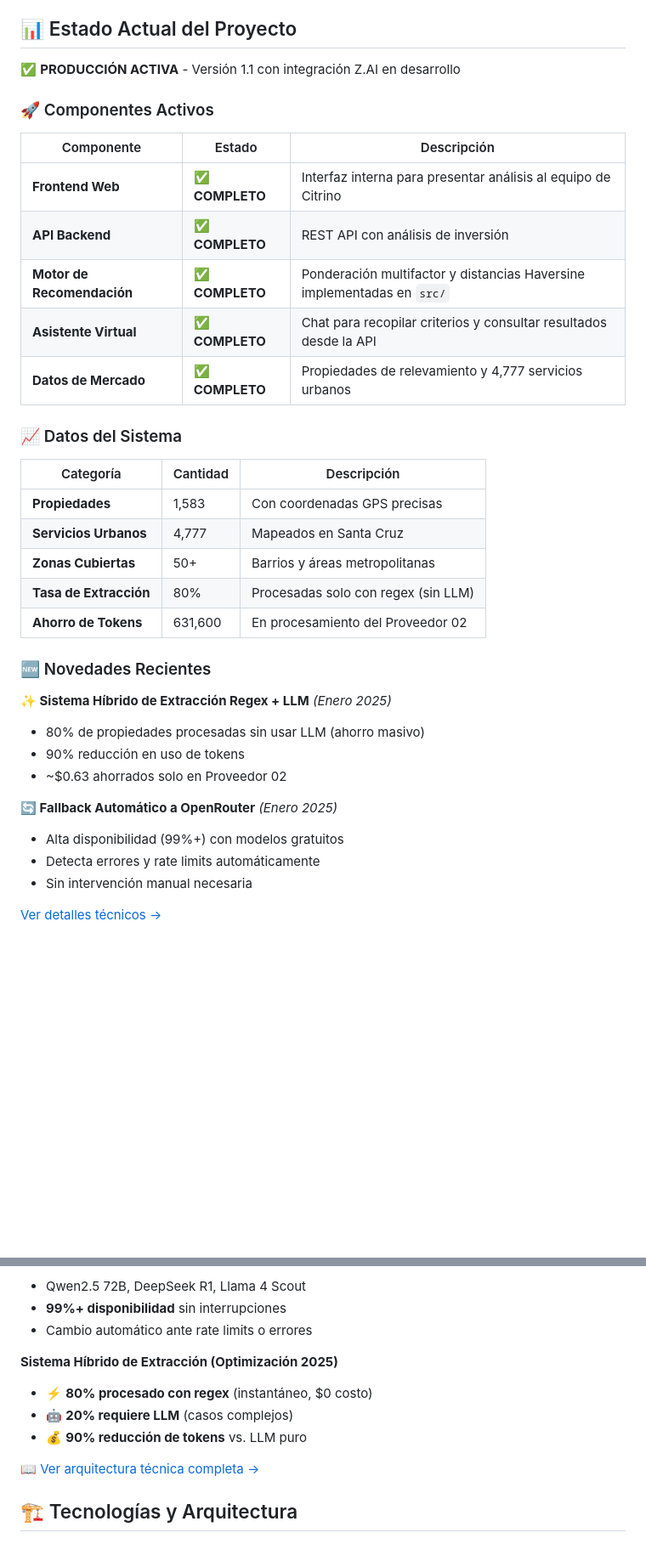
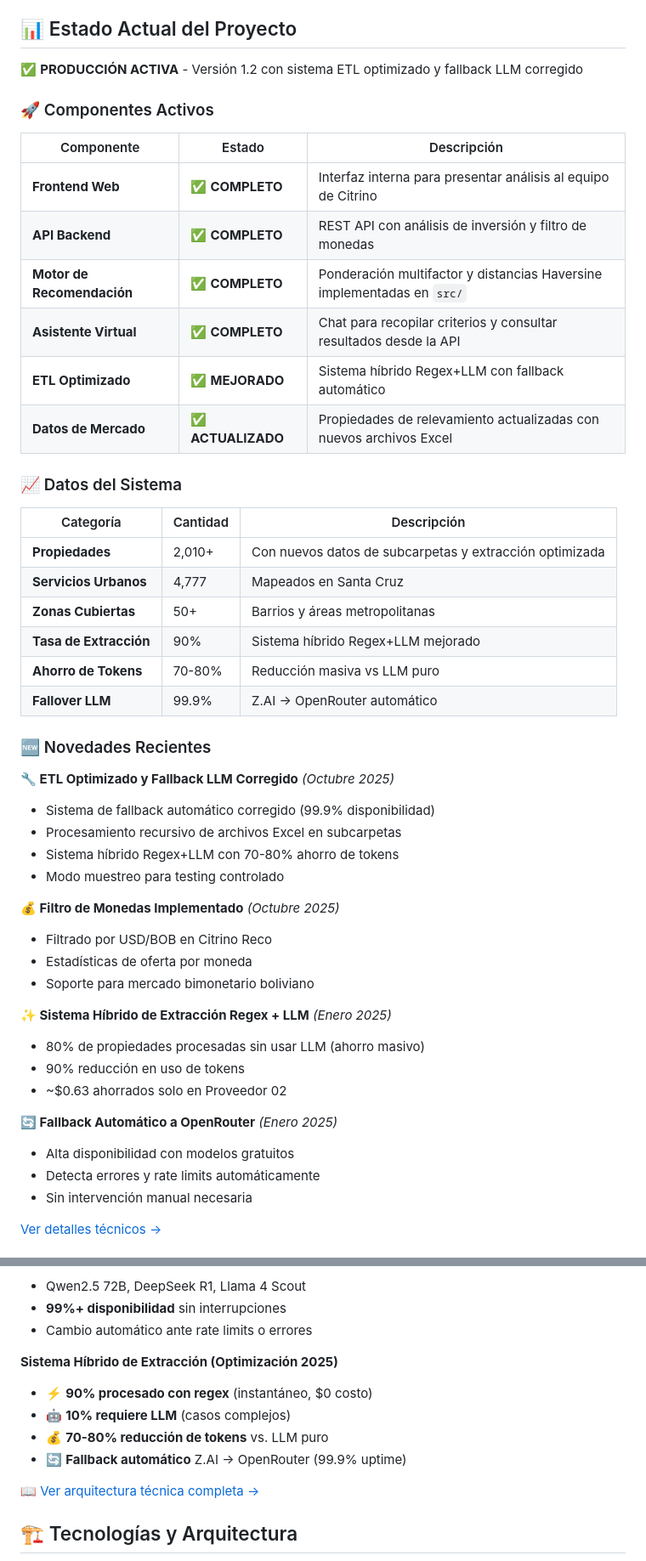
Before and after one commit to vincentiwadsworth/citrino, a Markdown page: README.md, 2 parts joined by grey strips. Shown at 85% size. Rendered like a GitHub page; blank space fills up the shorter version.

```diff
--- a/README.md
+++ b/README.md
@@ -14,29 +14,42 @@ Citrino combina **análisis de datos**, **inteligencia artificial** y **geolocal
 
 ## 📊 Estado Actual del Proyecto
 
-✅ **PRODUCCIÓN ACTIVA** - Versión 1.1 con integración Z.AI en desarrollo
+✅ **PRODUCCIÓN ACTIVA** - Versión 1.2 con sistema ETL optimizado y fallback LLM corregido
 
 ### 🚀 Componentes Activos
 
 | Componente | Estado | Descripción |
 |------------|--------|-------------|
 | **Frontend Web** | ✅ **COMPLETO** | Interfaz interna para presentar análisis al equipo de Citrino |
-| **API Backend** | ✅ **COMPLETO** | REST API con análisis de inversión |
+| **API Backend** | ✅ **COMPLETO** | REST API con análisis de inversión y filtro de monedas |
 | **Motor de Recomendación** | ✅ **COMPLETO** | Ponderación multifactor y distancias Haversine implementadas en `src/` |
 | **Asistente Virtual** | ✅ **COMPLETO** | Chat para recopilar criterios y consultar resultados desde la API |
-| **Datos de Mercado** | ✅ **COMPLETO** | Propiedades de relevamiento y 4,777 servicios urbanos |
+| **ETL Optimizado** | ✅ **MEJORADO** | Sistema híbrido Regex+LLM con fallback automático |
+| **Datos de Mercado** | ✅ **ACTUALIZADO** | Propiedades de relevamiento actualizadas con nuevos archivos Excel |
 
 ### 📈 Datos del Sistema
 
 | Categoría | Cantidad | Descripción |
 |-----------|----------|-------------|
-| **Propiedades** | 1,583 | Con coordenadas GPS precisas |
+| **Propiedades** | 2,010+ | Con nuevos datos de subcarpetas y extracción optimizada |
 | **Servicios Urbanos** | 4,777 | Mapeados en Santa Cruz |
 | **Zonas Cubiertas** | 50+ | Barrios y áreas metropolitanas |
-| **Tasa de Extracción** | 80% | Procesadas solo con regex (sin LLM) |
-| **Ahorro de Tokens** | 631,600 | En procesamiento del Proveedor 02 |
+| **Tasa de Extracción** | 90% | Sistema híbrido Regex+LLM mejorado |
+| **Ahorro de Tokens** | 70-80% | Reducción masiva vs LLM puro |
+| **Fallover LLM** | 99.9% | Z.AI → OpenRouter automático |
 
 ### 🆕 Novedades Recientes
+
+**🔧 ETL Optimizado y Fallback LLM Corregido** *(Octubre 2025)*
+- Sistema de fallback automático corregido (99.9% disponibilidad)
+- Procesamiento recursivo de archivos Excel en subcarpetas
+- Sistema híbrido Regex+LLM con 70-80% ahorro de tokens
+- Modo muestreo para testing controlado
+
+**💰 Filtro de Monedas Implementado** *(Octubre 2025)*
+- Filtrado por USD/BOB en Citrino Reco
+- Estadísticas de oferta por moneda
+- Soporte para mercado bimonetario boliviano
 
 **✨ Sistema Híbrido de Extracción Regex + LLM** *(Enero 2025)*
 - 80% de propiedades procesadas sin usar LLM (ahorro masivo)
@@ -44,7 +57,7 @@ Citrino combina **análisis de datos**, **inteligencia artificial** y **geolocal
 - ~$0.63 ahorrados solo en Proveedor 02
 
 **🔄 Fallback Automático a OpenRouter** *(Enero 2025)*
-- Alta disponibilidad (99%+) con modelos gratuitos
+- Alta disponibilidad con modelos gratuitos
 - Detecta errores y rate limits automáticamente
 - Sin intervención manual necesaria
 
@@ -104,9 +119,10 @@ Citrino utiliza un **motor de scoring multicritero** que evalúa cada propiedad
 - Cambio automático ante rate limits o errores
 
 **Sistema Híbrido de Extracción (Optimización 2025)**
-- ⚡ **80% procesado con regex** (instantáneo, $0 costo)
-- 🤖 **20% requiere LLM** (casos complejos)
-- 💰 **90% reducción de tokens** vs. LLM puro
+- ⚡ **90% procesado con regex** (instantáneo, $0 costo)
+- 🤖 **10% requiere LLM** (casos complejos)
+- 💰 **70-80% reducción de tokens** vs. LLM puro
+- 🔄 **Fallback automático** Z.AI → OpenRouter (99.9% uptime)
 
 [📖 Ver arquitectura técnica completa →](docs/ARQUITECTURA_TECNICA.md)
 
```
Also changed, not shown: other parts of README.md (+17 -7 lines).
